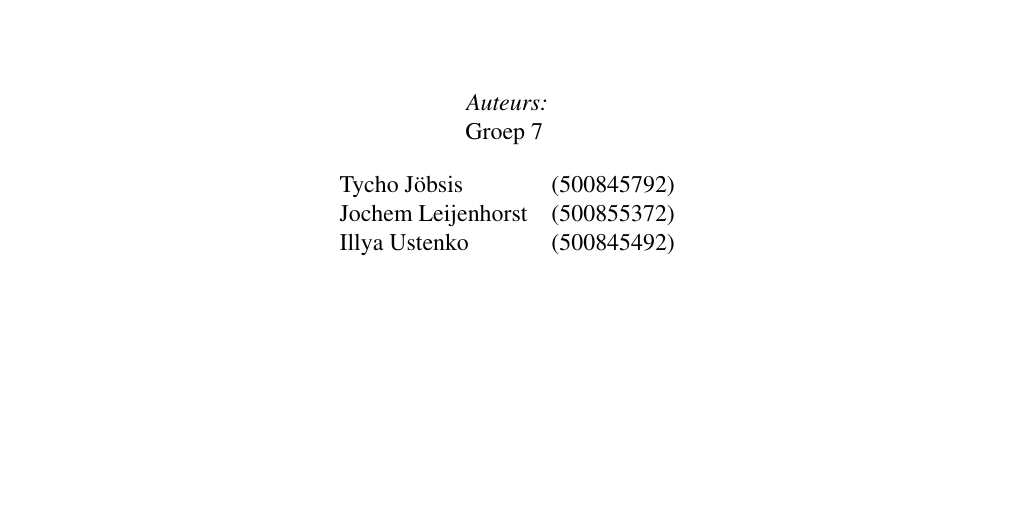
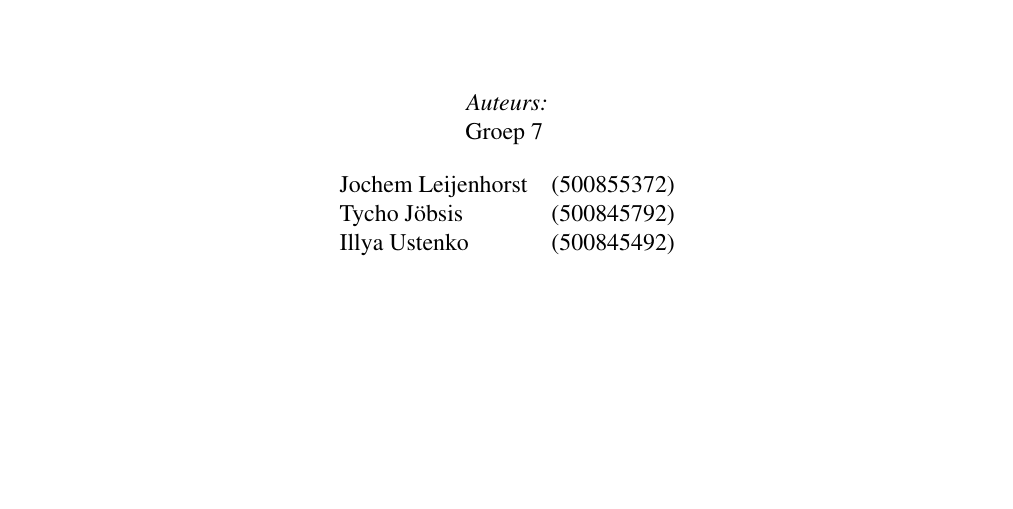
Before and after one commit to IUEngineering/sensorModules, a LaTeX document (doc/report/report.tex): part of page 1 of 28, cut so that both start at the same text. Compiled offline with pdfLaTeX.

Commit message:
Changing order of authors

```diff
--- a/doc/report/report.tex
+++ b/doc/report/report.tex
@@ -30,9 +30,9 @@
     \begin{table}[h!]
         \centering
         \begin{tabular}{ll}
-            Tycho Jöbsis & (500845792)\\
-            Jochem Leijenhorst       & (500855372)\\
-            Illya Ustenko            & (500845492)
+            Jochem Leijenhorst  & (500855372)\\
+            Tycho Jöbsis        & (500845792)\\
+            Illya Ustenko       & (500845492)
         \end{tabular}
     \end{table}
 }
```
